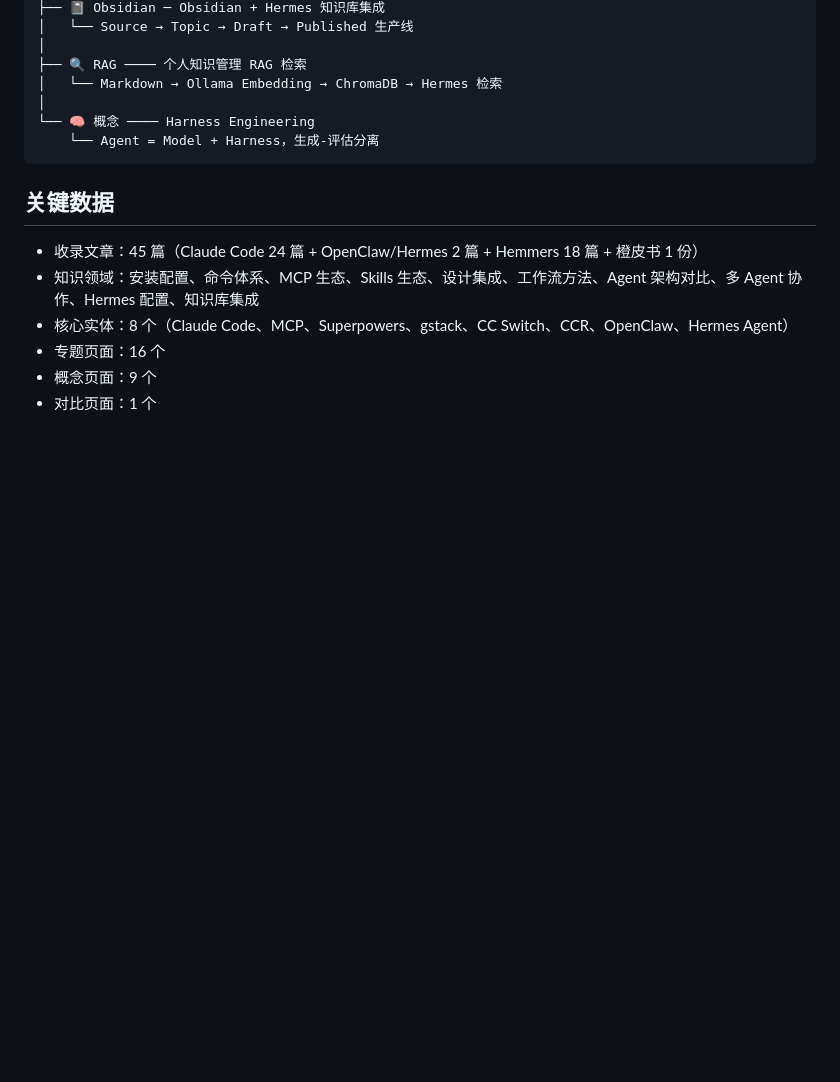
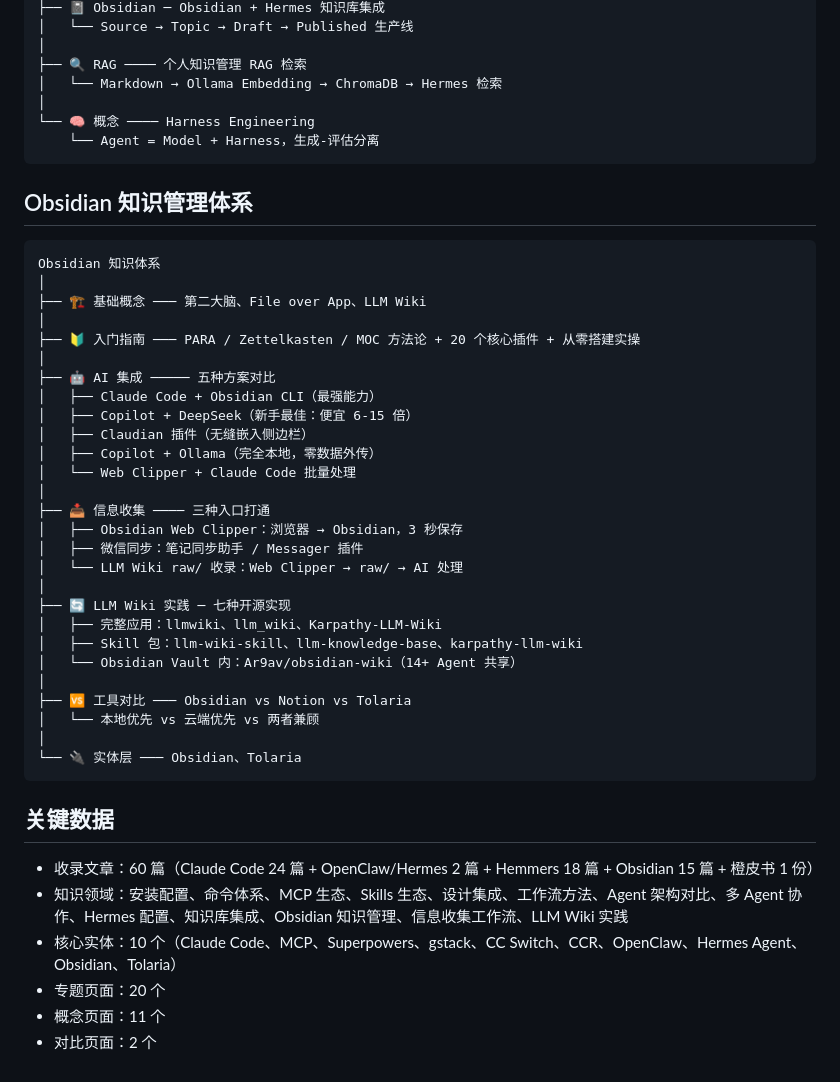
Before and after one commit to F1nnCheung/Wiki-Vault, a Markdown page: Wiki/wiki/overview.md, the part around the change. Drawn GitHub-style; blank space fills up the shorter version.

Commit message:
vault backup: 2026-05-09 21:51:04

````diff
--- a/Wiki/wiki/overview.md
+++ b/Wiki/wiki/overview.md
@@ -130,11 +130,43 @@ Hermes 深度专题
     └── Agent = Model + Harness，生成-评估分离
 ```
 
+## Obsidian 知识管理体系
+
+```
+Obsidian 知识体系
+│
+├── 🏗️ 基础概念 ─── 第二大脑、File over App、LLM Wiki
+│
+├── 🔰 入门指南 ─── PARA / Zettelkasten / MOC 方法论 + 20 个核心插件 + 从零搭建实操
+│
+├── 🤖 AI 集成 ───── 五种方案对比
+│   ├── Claude Code + Obsidian CLI（最强能力）
+│   ├── Copilot + DeepSeek（新手最佳：便宜 6-15 倍）
+│   ├── Claudian 插件（无缝嵌入侧边栏）
+│   ├── Copilot + Ollama（完全本地，零数据外传）
+│   └── Web Clipper + Claude Code 批量处理
+│
+├── 📥 信息收集 ──── 三种入口打通
+│   ├── Obsidian Web Clipper：浏览器 → Obsidian，3 秒保存
+│   ├── 微信同步：笔记同步助手 / Messager 插件
+│   └── LLM Wiki raw/ 收录：Web Clipper → raw/ → AI 处理
+│
+├── 🔄 LLM Wiki 实践 ─ 七种开源实现
+│   ├── 完整应用：llmwiki、llm_wiki、Karpathy-LLM-Wiki
+│   ├── Skill 包：llm-wiki-skill、llm-knowledge-base、karpathy-llm-wiki
+│   └── Obsidian Vault 内：Ar9av/obsidian-wiki（14+ Agent 共享）
+│
+├── 🆚 工具对比 ─── Obsidian vs Notion vs Tolaria
+│   └── 本地优先 vs 云端优先 vs 两者兼顾
+│
+└── 🔌 实体层 ─── Obsidian、Tolaria
+```
+
 ## 关键数据
 
-- 收录文章：45 篇（Claude Code 24 篇 + OpenClaw/Hermes 2 篇 + Hemmers 18 篇 + 橙皮书 1 份）
-- 知识领域：安装配置、命令体系、MCP 生态、Skills 生态、设计集成、工作流方法、Agent 架构对比、多 Agent 协作、Hermes 配置、知识库集成
-- 核心实体：8 个（Claude Code、MCP、Superpowers、gstack、CC Switch、CCR、OpenClaw、Hermes Agent）
-- 专题页面：16 个
-- 概念页面：9 个
-- 对比页面：1 个
+- 收录文章：60 篇（Claude Code 24 篇 + OpenClaw/Hermes 2 篇 + Hemmers 18 篇 + Obsidian 15 篇 + 橙皮书 1 份）
+- 知识领域：安装配置、命令体系、MCP 生态、Skills 生态、设计集成、工作流方法、Agent 架构对比、多 Agent 协作、Hermes 配置、知识库集成、Obsidian 知识管理、信息收集工作流、LLM Wiki 实践
+- 核心实体：10 个（Claude Code、MCP、Superpowers、gstack、CC Switch、CCR、OpenClaw、Hermes Agent、Obsidian、Tolaria）
+- 专题页面：20 个
+- 概念页面：11 个
+- 对比页面：2 个
````
Also changed, not shown: Wiki/wiki/index.md (+18 -1 lines).
